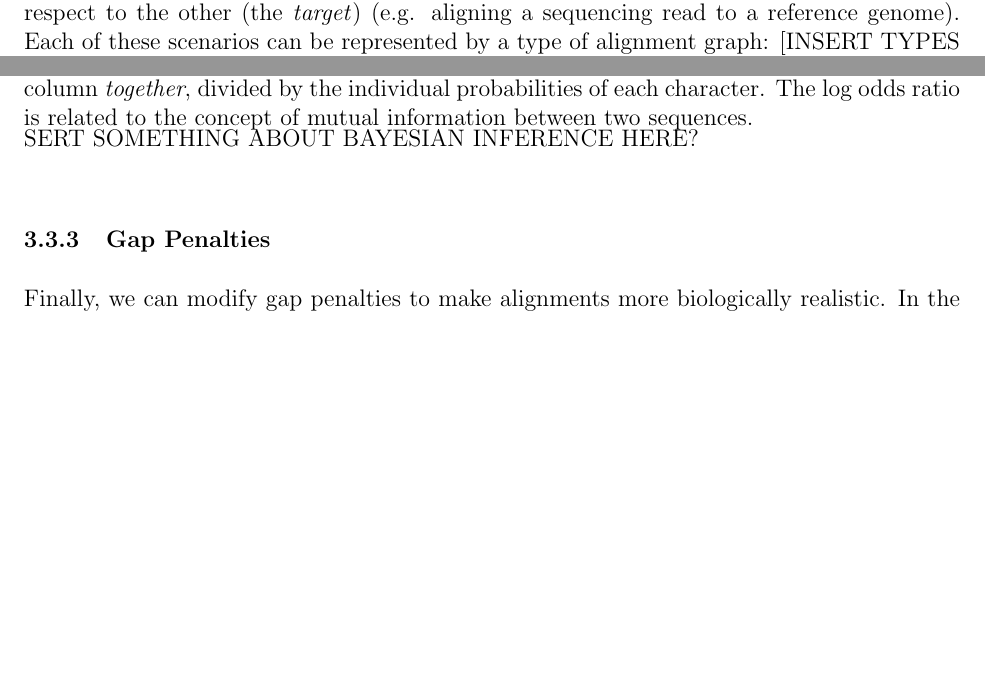
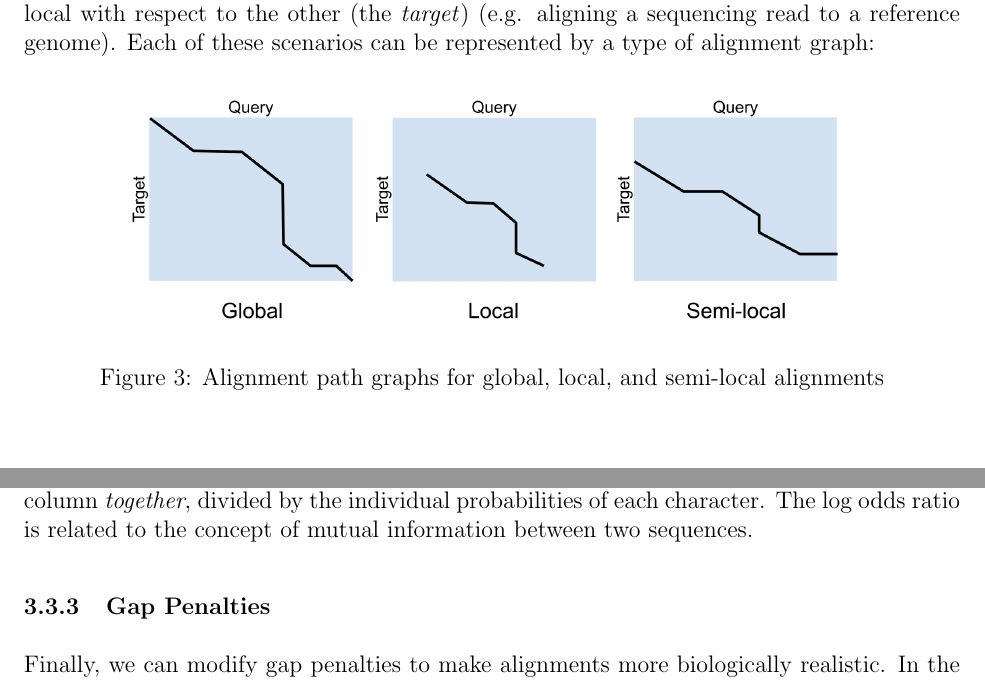
Before and after one commit to bioe131/CompBio-BioE-131-Notes, a LaTeX document (Pairwise-Alignment/main.tex): two parts of pages 3 and 5 of 10 before the commit and two parts of pages 4 and 6 of 11 after it, joined at a grey line, cut so that both start at the same text, the shorter picture padded with empty space. Compiled offline with pdfLaTeX.

Commit message:
fixed typos, added in figure to pairwise alignment, removed placeholders

```diff
--- a/Pairwise-Alignment/main.tex
+++ b/Pairwise-Alignment/main.tex
@@ -67,7 +67,14 @@ We can visualize a collinear alignment with an \textbf{alignment path graph}. Th
     \caption{Example of an alignment path graph}
     \label{fig:align_graph}
 \end{figure}
-Alignments fall into two main types: \textbf{global} and \textbf{local}. Global alignments involve the entirety of both sequences (e.g. aligning two homologous proteins). Local alignments finds the best match between subsequences (e.g. aligning similar domains within two different proteins). A \textbf{semi-local} alignment is global with respect to one sequence (the \textit{query}), and local with respect to the other (the \textit{target}) (e.g. aligning a sequencing read to a reference genome). Each of these scenarios can be represented by a type of alignment graph: [INSERT TYPES OF ALIGNMENT PATH GRAPHS FOR LOCAL, GLOBAL, SEMILOCAL HERE]
+
+Alignments fall into two main types: \textbf{global} and \textbf{local}. Global alignments involve the entirety of both sequences (e.g. aligning two homologous proteins). Local alignments finds the best match between subsequences (e.g. aligning similar domains within two different proteins). A \textbf{semi-local} alignment is global with respect to one sequence (the \textit{query}), and local with respect to the other (the \textit{target}) (e.g. aligning a sequencing read to a reference genome). Each of these scenarios can be represented by a type of alignment graph:
+\begin{figure}[h]
+    \centering
+    \includegraphics[width=.8\linewidth]{Pairwise-Alignment/global_local.png}
+    \caption{Alignment path graphs for global, local, and semi-local alignments}
+    \label{fig:global}
+\end{figure}
 
 \subsection{Dotplots}
 Dotplots can be used to visualize an alignment of two sequences. The sequence is represented along an axis, and a dot at coordinate $(i,j)$ represents an alignment between the $i$th character in sequence $X$ and $j$th character in sequence $Y$.\\[10pt]
@@ -87,7 +94,7 @@ However not all substitutions are equally likely, so we should not uniformly pen
 \subsubsection{Log Odds Ratio}
 The scores in the BLOSUM62 matrix are \textbf{log odds ratio} scores, which we can define as $Q(X_i,Y_i)$:
 $$\sum_{i=1}^LQ(X_i,Y_i) = \sum_{i=1}^L\log \frac{P\left(X_i,Y_i\right)}{P\left(X_i\right)P\left(Y_i\right)} = \log\prod_{i=1}^L\frac{P\left(X_i,Y_i\right)}{P\left(X_i\right)P\left(Y_i\right)} = \log\frac{P\left(X,Y\right)}{P\left(X\right)P\left(Y\right)}$$
-The ratio of probabilities is the \textbf{odds ratio}, and by taking the log, we can find the odds ratio of a whole alignment by taking the sum. The odds ratio is the ratio of an alignment column \textit{together}, divided by the individual probabilities of each character. The log odds ratio is related to the concept of mutual information between two sequences. \\[INSERT SOMETHING ABOUT BAYESIAN INFERENCE HERE?]
+The ratio of probabilities is the \textbf{odds ratio}, and by taking the log, we can find the odds ratio of a whole alignment by taking the sum. The odds ratio is the ratio of an alignment column \textit{together}, divided by the individual probabilities of each character. The log odds ratio is related to the concept of mutual information between two sequences.
 \subsubsection{Gap Penalties}
 Finally, we can modify gap penalties to make alignments more biologically realistic. In the case of edit distances, each gap is penalized equally, however in DNA, RNA, and proteins, gaps tend to be multiple characters long, rather than small interspersed gaps. To model this, we can use an \textbf{affine gap penalty}, as opposed to a \textbf{linear} penalty, where the cost of the first gap is larger than subsequent, consecutive gaps. Thus, gaps will only be introduced into an alignment where longer stretches are required, otherwise substitutions are preferred.
 
```
Also changed, not shown: Phylogeny/main.tex (+4 -4 lines), Pairwise-Alignment/global_local.png (added), Pairwise-Alignment/main.tex (4 more changed lines).
